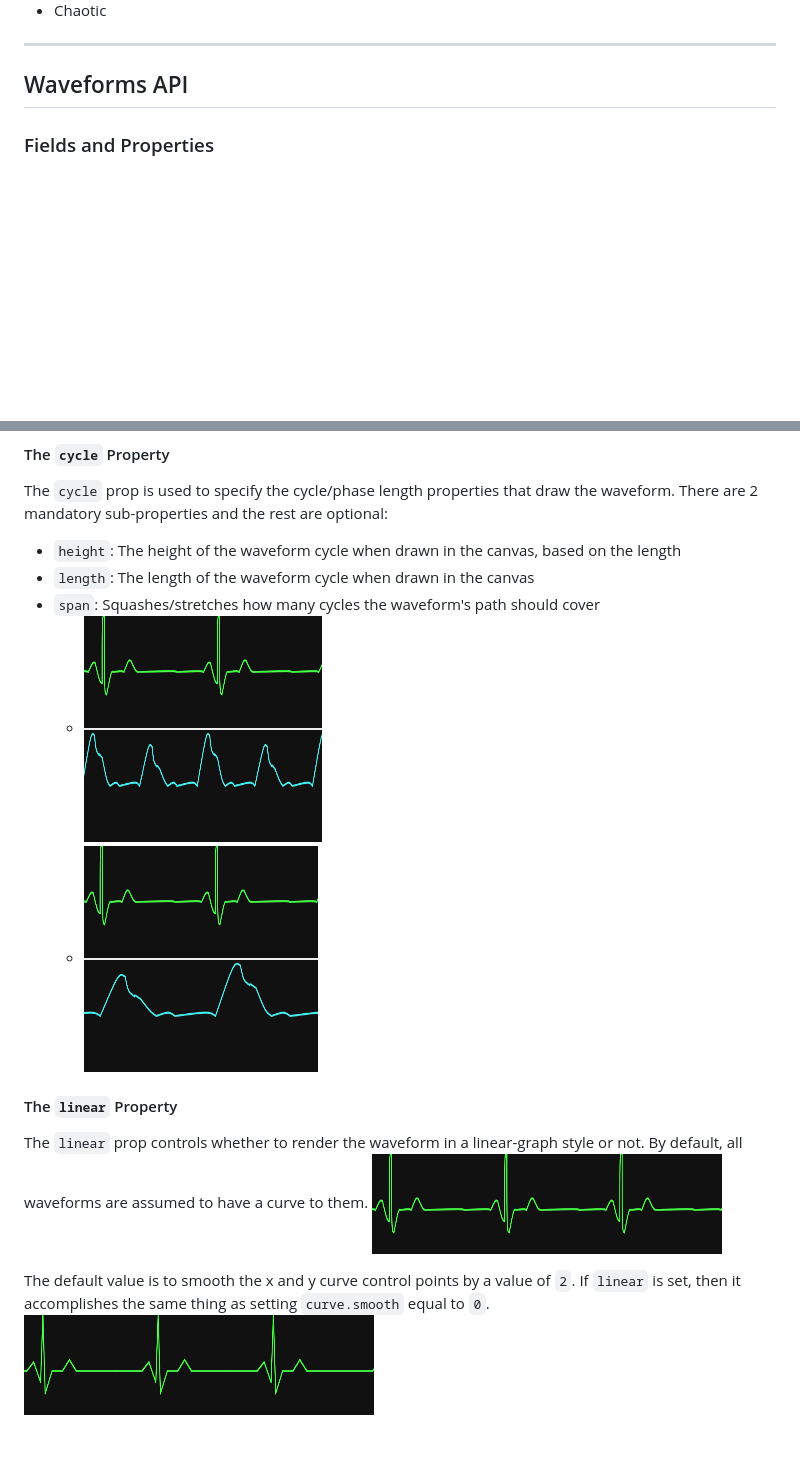
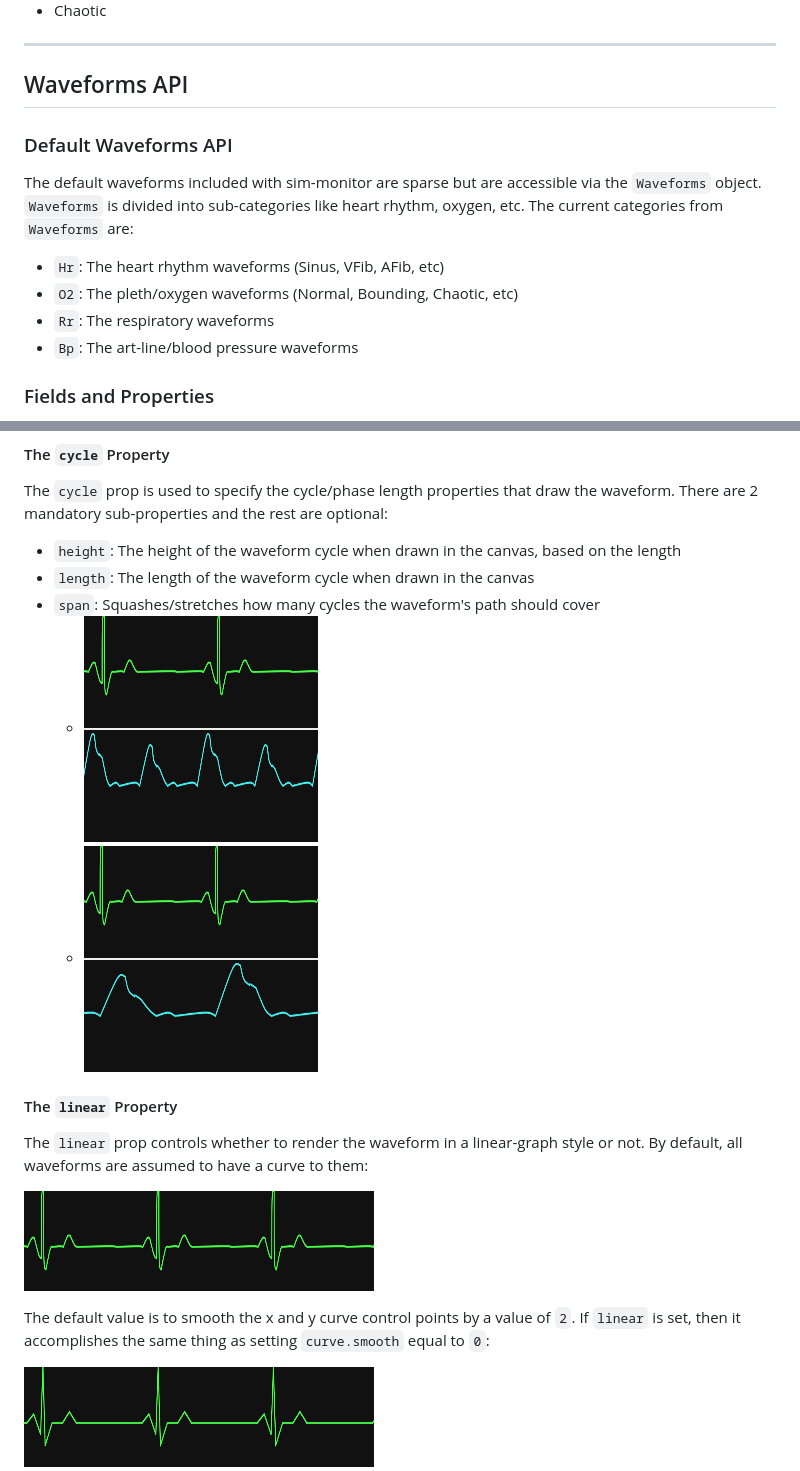
Before and after one commit to JoshuaSpann/sim-monitor, a Markdown page: docs/waveforms.md, 2 parts joined by grey strips. GitHub-like rendering; pictures changed too: docs/img/waveform.cycle.span=0.png; blank space fills up the shorter version.

Commit message:
[~] Updated README
~ Fixed layout of docfiles and readme
+ Current features
+ Available waveforms
+ Image of current version

[jspann]

```diff
--- a/docs/waveforms.md
+++ b/docs/waveforms.md
@@ -34,6 +34,16 @@ Currently the included waveforms are:
 ---
 
 ## Waveforms API
+
+### Default Waveforms API
+
+The default waveforms included with sim-monitor are sparse but are accessible via the `Waveforms` object.
+`Waveforms` is divided into sub-categories like heart rhythm, oxygen, etc.
+The current categories from `Waveforms` are:
+- `Hr`: The heart rhythm waveforms (Sinus, VFib, AFib, etc)
+- `O2`: The pleth/oxygen waveforms (Normal, Bounding, Chaotic, etc)
+- `Rr`: The respiratory waveforms
+- `Bp`: The art-line/blood pressure waveforms
 
 ### Fields and Properties
 
@@ -121,9 +131,11 @@ There are 2 mandatory sub-properties and the rest are optional:
 #### The `linear` Property
 
 The `linear` prop controls whether to render the waveform in a linear-graph style or not.
-By default, all waveforms are assumed to have a curve to them.
+By default, all waveforms are assumed to have a curve to them:
+
 ![A waveform with the default curve assigned](img/waveform.linear=false.png)
 
 The default value is to smooth the x and y curve control points by a value of `2`.
-If `linear` is set, then it accomplishes the same thing as setting `curve.smooth` equal to `0`.
+If `linear` is set, then it accomplishes the same thing as setting `curve.smooth` equal to `0`:
+
 ![The same waveform but with linear set to true](img/waveform.linear=true.png)
```
Also changed, not shown: docs/img/screen-main.png (added), 1 other file.
